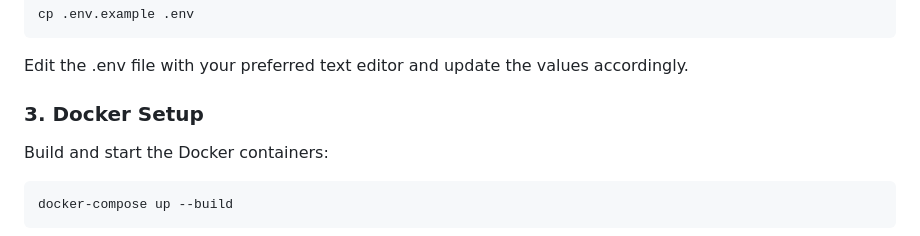
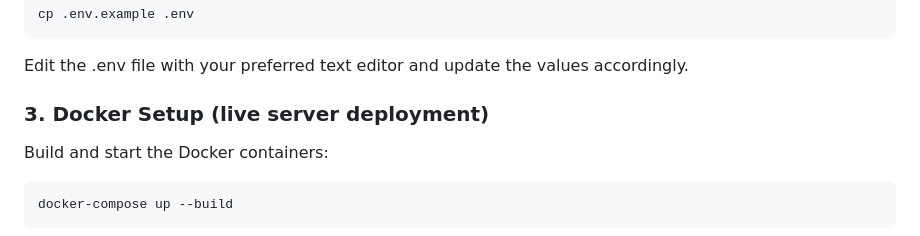
Before and after one commit to kasparpalgi/stat.ee, a Markdown page: README.md, the part around the change. Drawn GitHub-style.

````diff
--- a/README.md
+++ b/README.md
@@ -33,7 +33,7 @@ cp .env.example .env
 ```
 Edit the .env file with your preferred text editor and update the values accordingly.
 
-### 3. Docker Setup
+### 3. Docker Setup (live server deployment)
 
 Build and start the Docker containers:
 
````
